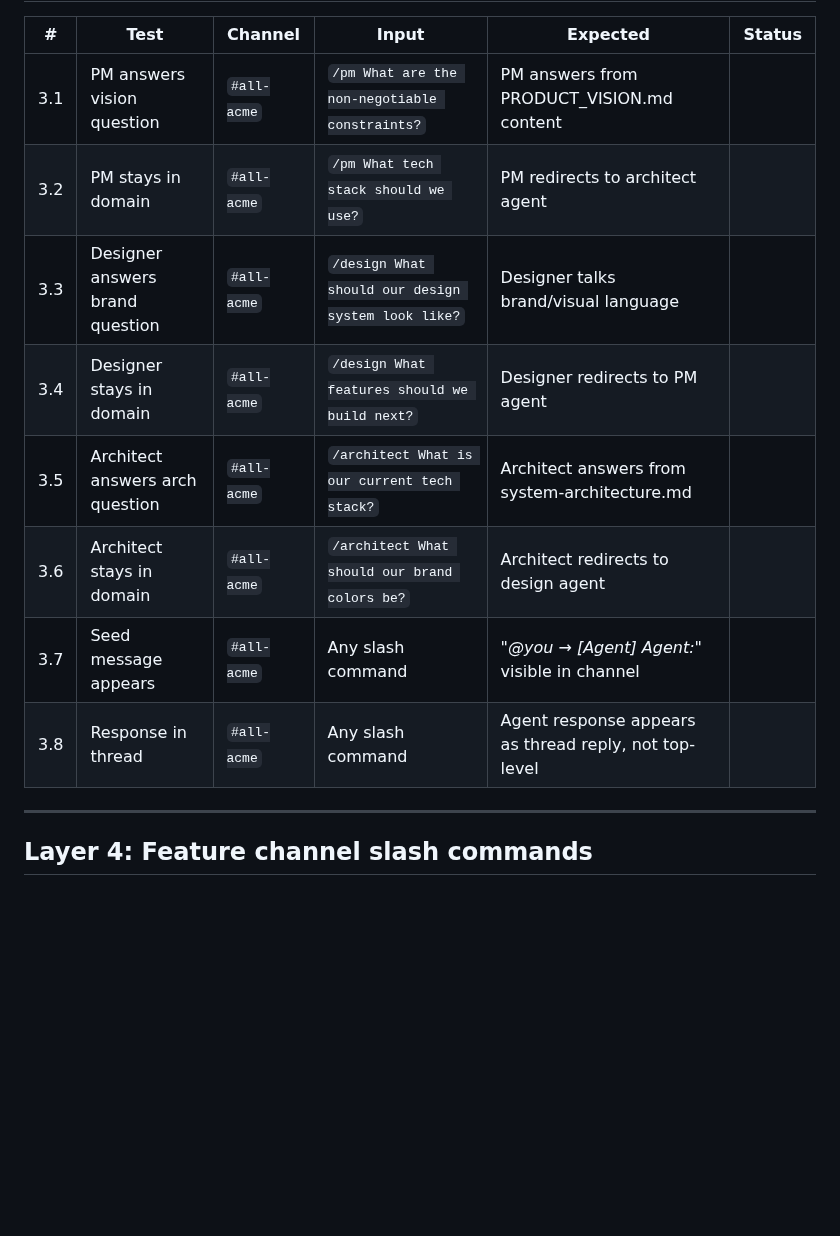
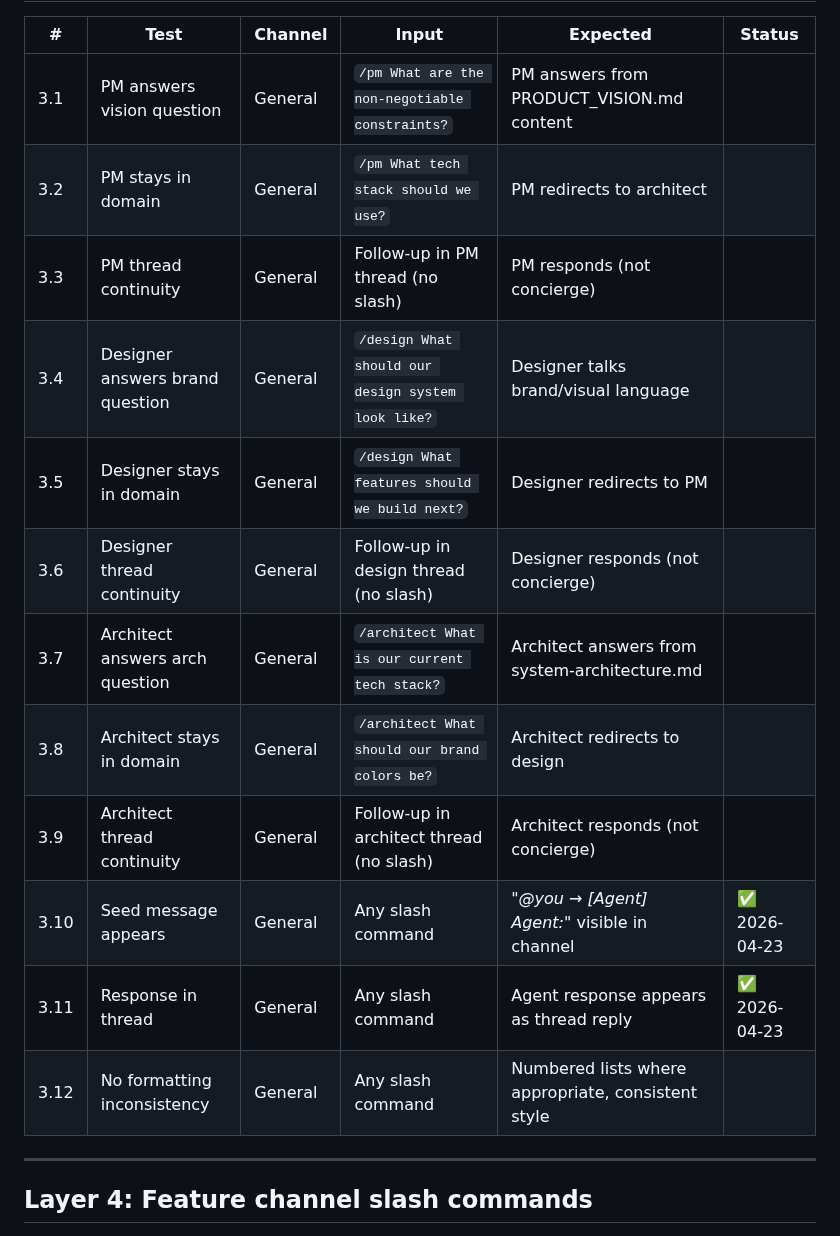
Before and after one commit to sanjaysahgal/agentic-sdlc, a Markdown page: MANUAL_TESTING.md, the part around one of its changes. Rendered like a GitHub page; blank space fills up the shorter version.

```diff
--- a/MANUAL_TESTING.md
+++ b/MANUAL_TESTING.md
@@ -26,14 +32,18 @@ Track live Slack testing results. Each test builds on the previous — fix failu
 
 | # | Test | Channel | Input | Expected | Status |
 |---|---|---|---|---|---|
-| 3.1 | PM answers vision question | `#all-acme` | `/pm What are the non-negotiable constraints?` | PM answers from PRODUCT_VISION.md content | |
-| 3.2 | PM stays in domain | `#all-acme` | `/pm What tech stack should we use?` | PM redirects to architect agent | |
-| 3.3 | Designer answers brand question | `#all-acme` | `/design What should our design system look like?` | Designer talks brand/visual language | |
-| 3.4 | Designer stays in domain | `#all-acme` | `/design What features should we build next?` | Designer redirects to PM agent | |
-| 3.5 | Architect answers arch question | `#all-acme` | `/architect What is our current tech stack?` | Architect answers from system-architecture.md | |
-| 3.6 | Architect stays in domain | `#all-acme` | `/architect What should our brand colors be?` | Architect redirects to design agent | |
-| 3.7 | Seed message appears | `#all-acme` | Any slash command | "_@you → [Agent] Agent:_" visible in channel | |
-| 3.8 | Response in thread | `#all-acme` | Any slash command | Agent response appears as thread reply, not top-level | |
+| 3.1 | PM answers vision question | General | `/pm What are the non-negotiable constraints?` | PM answers from PRODUCT_VISION.md content | |
+| 3.2 | PM stays in domain | General | `/pm What tech stack should we use?` | PM redirects to architect | |
+| 3.3 | PM thread continuity | General | Follow-up in PM thread (no slash) | PM responds (not concierge) | |
+| 3.4 | Designer answers brand question | General | `/design What should our design system look like?` | Designer talks brand/visual language | |
+| 3.5 | Designer stays in domain | General | `/design What features should we build next?` | Designer redirects to PM | |
+| 3.6 | Designer thread continuity | General | Follow-up in design thread (no slash) | Designer responds (not concierge) | |
+| 3.7 | Architect answers arch question | General | `/architect What is our current tech stack?` | Architect answers from system-architecture.md | |
+| 3.8 | Architect stays in domain | General | `/architect What should our brand colors be?` | Architect redirects to design | |
+| 3.9 | Architect thread continuity | General | Follow-up in architect thread (no slash) | Architect responds (not concierge) | |
+| 3.10 | Seed message appears | General | Any slash command | "_@you → [Agent] Agent:_" visible in channel | ✅ 2026-04-23 |
+| 3.11 | Response in thread | General | Any slash command | Agent response appears as thread reply | ✅ 2026-04-23 |
+| 3.12 | No formatting inconsistency | General | Any slash command | Numbered lists where appropriate, consistent style | |
 
 ---
 
```
Also changed, not shown: other parts of MANUAL_TESTING.md (+29 -11 lines).
